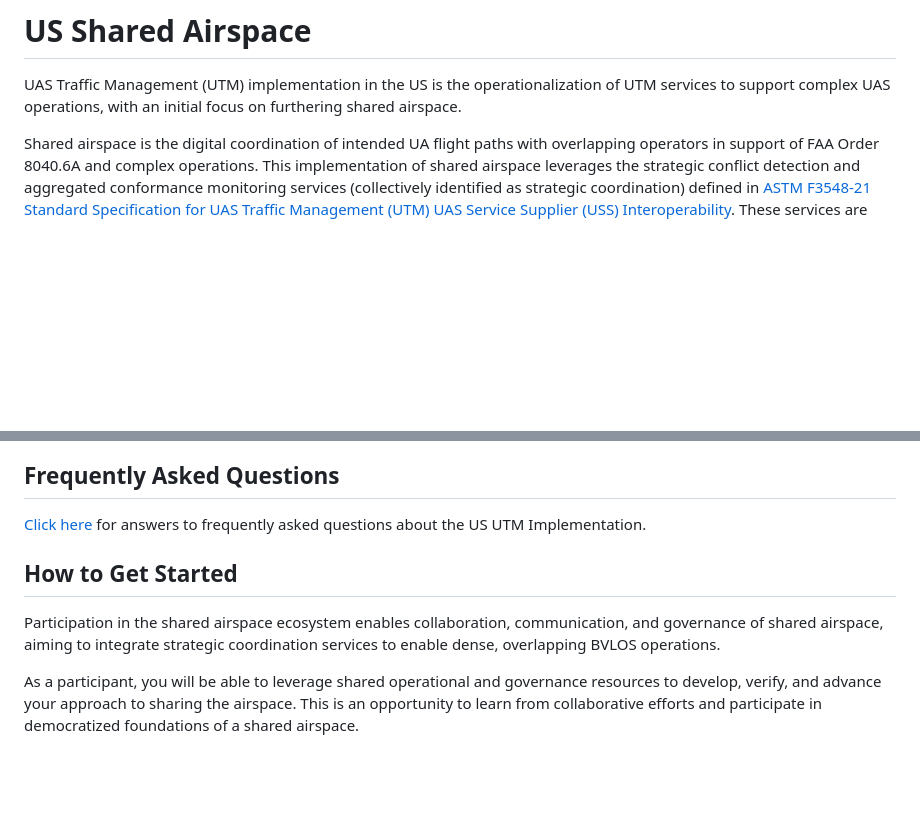
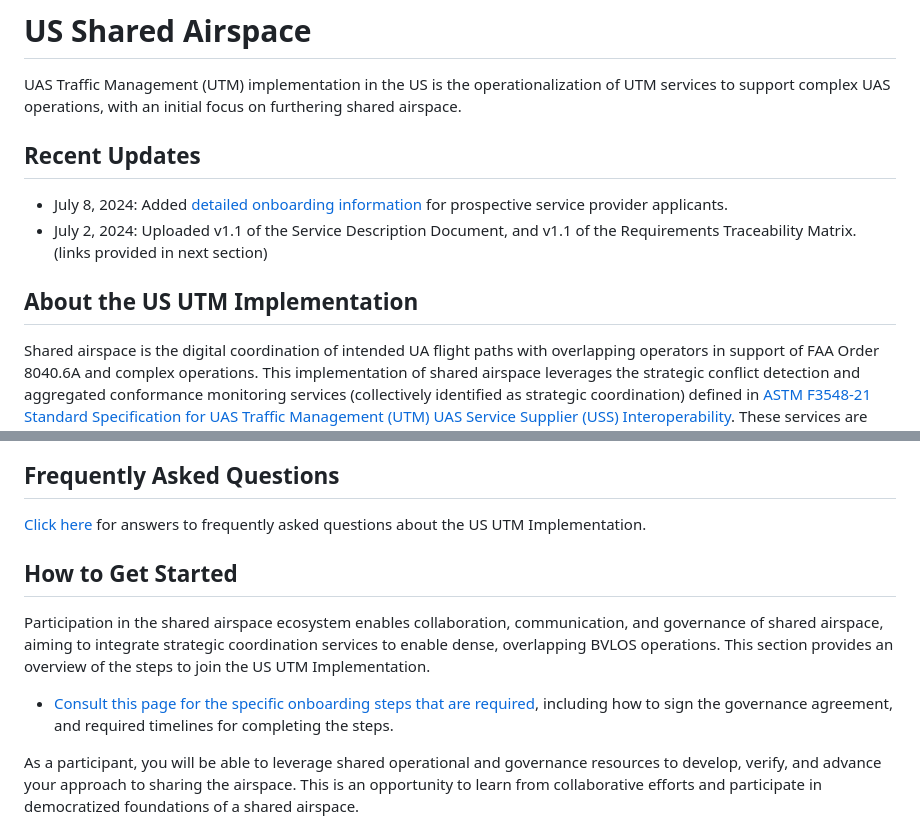
Before and after one commit to utmimplementationus/getstarted, a Markdown page: README.md, 2 parts joined by grey strips. Rendered like a GitHub page; blank space fills up the shorter version.

```diff
--- a/README.md
+++ b/README.md
@@ -2,6 +2,11 @@
 
 UAS Traffic Management (UTM) implementation in the US is the operationalization of UTM services to support complex UAS operations, with an initial focus on furthering shared airspace.
 
+## Recent Updates
++ July 8, 2024: Added [detailed onboarding information](onboarding.md) for prospective service provider applicants.
++ July 2, 2024: Uploaded v1.1 of the Service Description Document, and v1.1 of the Requirements Traceability Matrix. (links provided in next section)
+
+## About the US UTM Implementation
 Shared airspace is the digital coordination of intended UA flight paths with overlapping operators in support of FAA Order 8040.6A and complex operations. This implementation of shared airspace leverages the strategic conflict detection and aggregated conformance monitoring services (collectively identified as strategic coordination) defined in [ASTM F3548-21 Standard Specification for UAS Traffic Management (UTM) UAS Service Supplier (USS) Interoperability](https://www.astm.org/f3548-21.html). These services are expected to be accepted by the FAA per the [Near Term Approvals Process (NTAP)](https://www.faa.gov/uas/advanced_operations/traffic_management) and incorporate participation and feedback from the FAA and NASA. Participants include Service Providers and Operators with the need to reduce UA to UA risk and who have signed the agreement available on this page.
 
 Shared airspace is built around these guiding principles:
@@ -26,9 +31,12 @@ With performance-based criteria, UTM service providers and their operators can p
 
 [Click here](faqs.md) for answers to frequently asked questions about the US UTM Implementation.
 
+
 ## How to Get Started
 
-Participation in the shared airspace ecosystem enables collaboration, communication, and governance of shared airspace, aiming to integrate strategic coordination services to enable dense, overlapping BVLOS operations.
+Participation in the shared airspace ecosystem enables collaboration, communication, and governance of shared airspace, aiming to integrate strategic coordination services to enable dense, overlapping BVLOS operations. This section provides an overview of the steps to join the US UTM Implementation.
+
++ [Consult this page for the specific onboarding steps that are required](onboarding.md), including how to sign the governance agreement, and required timelines for completing the steps.
 
 As a participant, you will be able to leverage shared operational and governance resources to develop, verify, and advance your approach to sharing the airspace. This is an opportunity to learn from collaborative efforts and participate in democratized foundations of a shared airspace.
 
```
